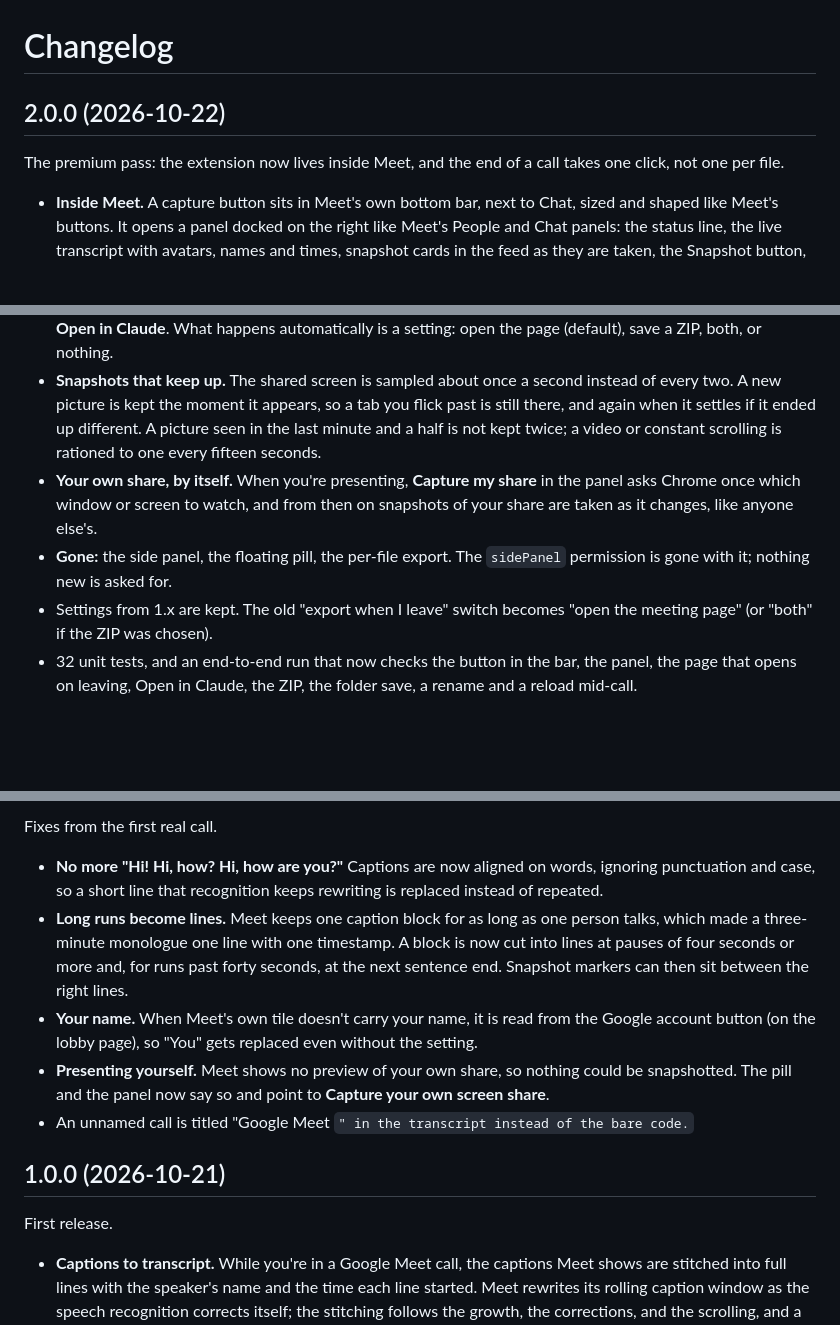
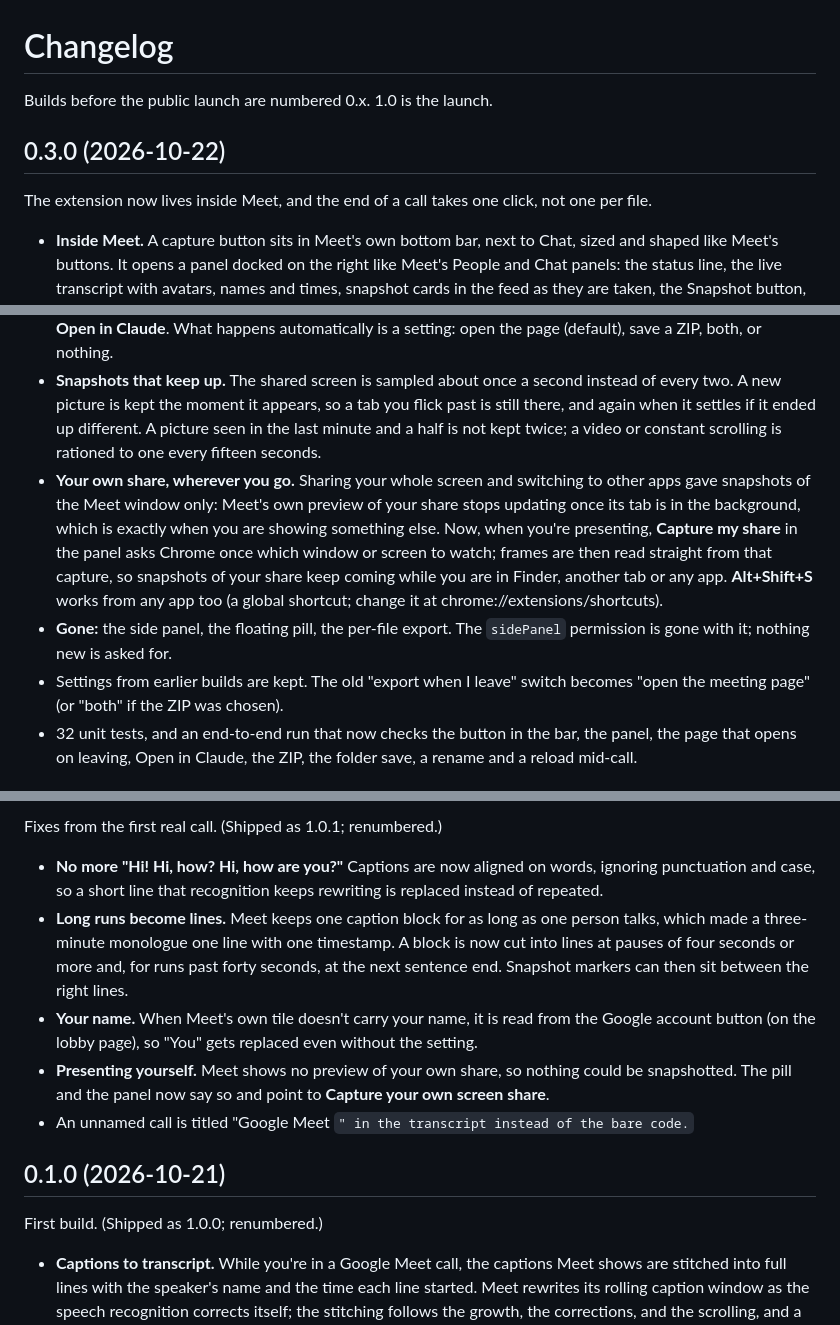
Before and after one commit to jeshwanthshivasai/meet-capture-for-claude, a Markdown page: CHANGELOG.md, 3 parts joined by grey strips. Rendered like a GitHub page; blank space fills up the shorter version.

```diff
--- a/CHANGELOG.md
+++ b/CHANGELOG.md
@@ -1,15 +1,17 @@
 # Changelog
 
-## 2.0.0 (2026-10-22)
+Builds before the public launch are numbered 0.x. 1.0 is the launch.
 
-The premium pass: the extension now lives inside Meet, and the end of a call takes one click, not one per file.
+## 0.3.0 (2026-10-22)
+
+The extension now lives inside Meet, and the end of a call takes one click, not one per file.
 
 - **Inside Meet.** A capture button sits in Meet's own bottom bar, next to Chat, sized and shaped like Meet's buttons. It opens a panel docked on the right like Meet's People and Chat panels: the status line, the live transcript with avatars, names and times, snapshot cards in the feed as they are taken, the Snapshot button, the automatic mode, and which video is being snapshotted. It steps aside when you open Meet's own panels and comes back from the button. The panel opens by itself when a call starts (a setting).
 - **The captures page.** A full page of your own, opened from the toolbar icon and, by default, the moment you leave a call: the meetings on the left, the chosen one on the right with who spoke, the snapshots, and the transcript with the snapshots in place. **Open in Claude**, **Copy transcript**, **Download ZIP** (one file), **Save to folder** (Chrome's folder picker once, then one click or, if you turn it on, none), a lightbox with **Copy image** for pasting a snapshot into a chat, rename, delete, search. It follows a live call too.
 - **After the call.** A "Meeting captured" card on Meet's "You left" page with the counts, **Open transcript** and **Open in Claude**. What happens automatically is a setting: open the page (default), save a ZIP, both, or nothing.
 - **Snapshots that keep up.** The shared screen is sampled about once a second instead of every two. A new picture is kept the moment it appears, so a tab you flick past is still there, and again when it settles if it ended up different. A picture seen in the last minute and a half is not kept twice; a video or constant scrolling is rationed to one every fifteen seconds.
-- **Your own share, by itself.** When you're presenting, **Capture my share** in the panel asks Chrome once which window or screen to watch, and from then on snapshots of your share are taken as it changes, like anyone else's.
+- **Your own share, wherever you go.** Sharing your whole screen and switching to other apps gave snapshots of the Meet window only: Meet's own preview of your share stops updating once its tab is in the background, which is exactly when you are showing something else. Now, when you're presenting, **Capture my share** in the panel asks Chrome once which window or screen to watch; frames are then read straight from that capture, so snapshots of your share keep coming while you are in Finder, another tab or any app. **Alt+Shift+S** works from any app too (a global shortcut; change it at chrome://extensions/shortcuts).
 - **Gone:** the side panel, the floating pill, the per-file export. The `sidePanel` permission is gone with it; nothing new is asked for.
-- Settings from 1.x are kept. The old "export when I leave" switch becomes "open the meeting page" (or "both" if the ZIP was chosen).
+- Settings from earlier builds are kept. The old "export when I leave" switch becomes "open the meeting page" (or "both" if the ZIP was chosen).
 - 32 unit tests, and an end-to-end run that now checks the button in the bar, the panel, the page that opens on leaving, Open in Claude, the ZIP, the folder save, a rename and a reload mid-call.
 
@@ -17,5 +19,5 @@ The premium pass: the extension now lives inside Meet, and the end of a call tak
 
-Fixes from the first real call.
+Fixes from the first real call. (Shipped as 1.0.1; renumbered.)
 
 - **No more "Hi! Hi, how? Hi, how are you?"** Captions are now aligned on words, ignoring punctuation and case, so a short line that recognition keeps rewriting is replaced instead of repeated.
 - **Long runs become lines.** Meet keeps one caption block for as long as one person talks, which made a three-minute monologue one line with one timestamp. A block is now cut into lines at pauses of four seconds or more and, for runs past forty seconds, at the next sentence end. Snapshot markers can then sit between the right lines.
@@ -23,9 +25,9 @@ Fixes from the first real call.
 - **Presenting yourself.** Meet shows no preview of your own share, so nothing could be snapshotted. The pill and the panel now say so and point to **Capture your own screen share**.
 - An unnamed call is titled "Google Meet <code>" in the transcript instead of the bare code.
 
-## 1.0.0 (2026-10-21)
+## 0.1.0 (2026-10-21)
 
-First release.
+First build. (Shipped as 1.0.0; renumbered.)
 
 - **Captions to transcript.** While you're in a Google Meet call, the captions Meet shows are stitched into full lines with the speaker's name and the time each line started. Meet rewrites its rolling caption window as the speech recognition corrects itself; the stitching follows the growth, the corrections, and the scrolling, and a re-rendered block isn't saved twice.
 - **Captions on by themselves.** If captions are off when you join, the extension clicks Meet's CC button, because there's no transcript without them. If Meet doesn't comply (three tries), the pill says "captions off" so you can click it yourself.
```
Also changed, not shown: other parts of CHANGELOG.md (+1 -1 lines), README.md (+3 -3 lines), store/LISTING.md (+3 -3 lines), docs/app.png, docs/meet.png, docs/settings.png, store/screenshot-1.png, store/screenshot-2.png, store/screenshot-3.png, 7 other files.
